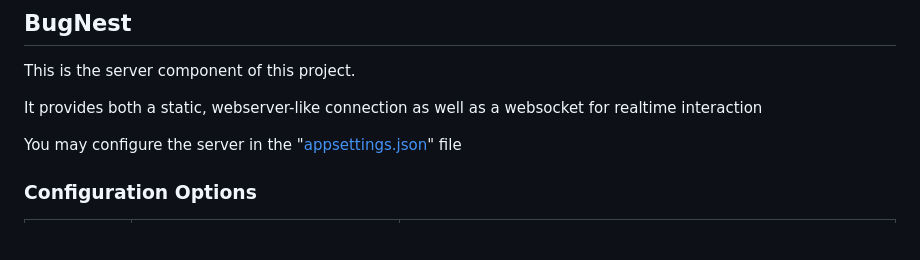
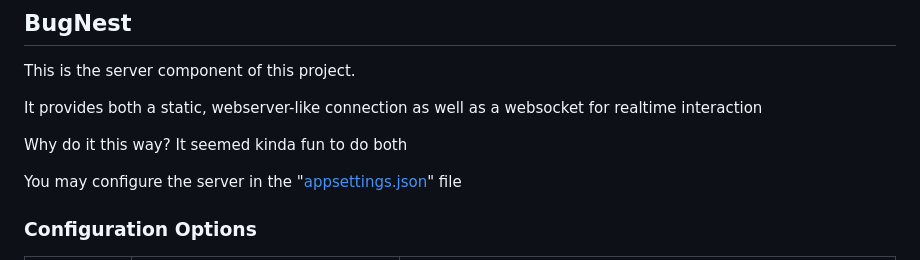
Before and after one commit to Zemchar/LoveBug, a Markdown page: README.md, the part around the change. Rendered like a GitHub page; blank space fills up the shorter version.

Commit message:
im sillay

```diff
--- a/README.md
+++ b/README.md
@@ -8,6 +8,8 @@ This app comprises of two different projects: [BugCore](#bugcore) and [BugNest](
 This is the server component of this project.
 
 It provides both a static, webserver-like connection as well as a websocket for realtime interaction
+
+Why do it this way? It seemed kinda fun to do both
 
 You may configure the server in the "[appsettings.json](/BugNest/appsettings.json)" file
 
```
